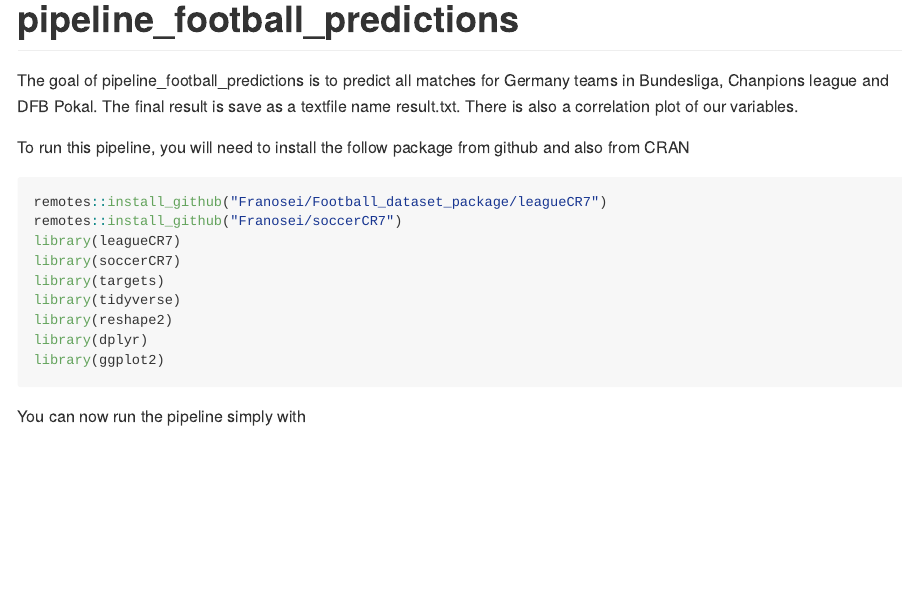
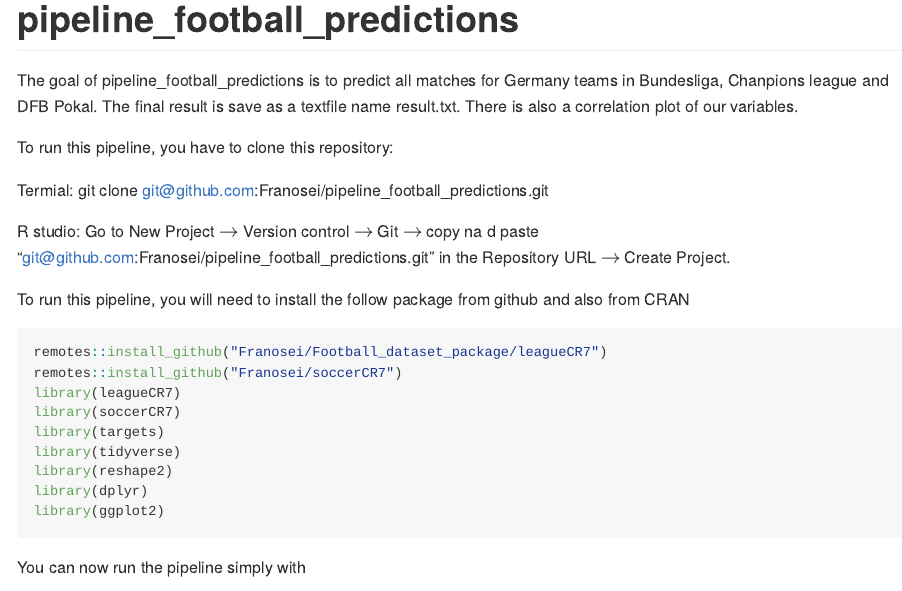
Before and after one commit to Franosei/pipeline_football_predictions, an R Markdown document (README.Rmd): the page in a window 1100 px wide, from its top. The pictures show the output file README.md that the author committed with the source, drawn offline in the style of GitHub.

Commit message:
readme updated

````diff
--- a/README.Rmd
+++ b/README.Rmd
@@ -18,6 +18,12 @@ knitr::opts_chunk$set(
 
 The goal of pipeline_football_predictions is to  predict all matches for Germany teams in Bundesliga, Chanpions league and DFB Pokal. The final result is save as a textfile name result.txt. There is also a correlation plot of our variables.
 
+To run this pipeline, you have to clone this repository:
+
+Termial: git clone git@github.com:Franosei/pipeline_football_predictions.git
+
+R studio: Go to New Project $\rightarrow$ Version control $\rightarrow$ Git $\rightarrow$ copy na d paste "git@github.com:Franosei/pipeline_football_predictions.git" in the Repository URL  $\rightarrow$ Create Project.
+
 To run this pipeline, you will need to install the follow package from github and also from CRAN
 
 ```{r,warning=FALSE,message=FALSE}
````
Also changed, not shown: README.md.
